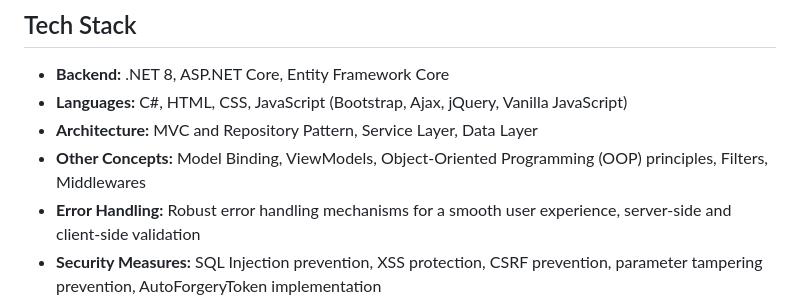
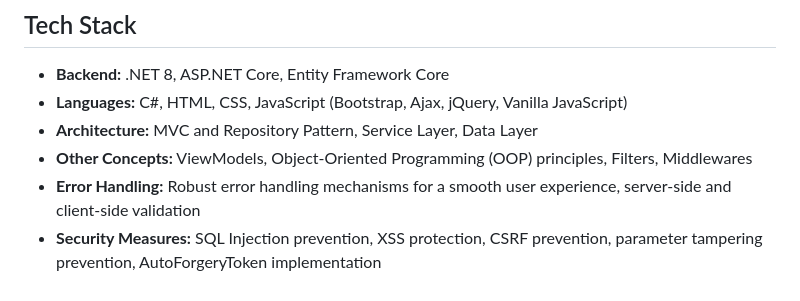
Before and after one commit to KristianAntoanov/SchoolApp, a Markdown page: README.md, the part around the change. Drawn GitHub-style.

```diff
--- a/README.md
+++ b/README.md
@@ -13,7 +13,7 @@ SchoolApp is a comprehensive web application for school management, featuring an
 - **Backend:** .NET 8, ASP.NET Core, Entity Framework Core
 - **Languages:** C#, HTML, CSS, JavaScript (Bootstrap, Ajax, jQuery, Vanilla JavaScript)
 - **Architecture:** MVC and Repository Pattern, Service Layer, Data Layer
-- **Other Concepts:** Model Binding, ViewModels, Object-Oriented Programming (OOP) principles, Filters, Middlewares
+- **Other Concepts:** ViewModels, Object-Oriented Programming (OOP) principles, Filters, Middlewares
 - **Error Handling:** Robust error handling mechanisms for a smooth user experience, server-side and client-side validation
 - **Security Measures:** SQL Injection prevention, XSS protection, CSRF prevention, parameter tampering prevention, AutoForgeryToken implementation
 - **Dependency Injection:** Utilizes Dependency Injection and IoC Container for modular and scalable design
```
